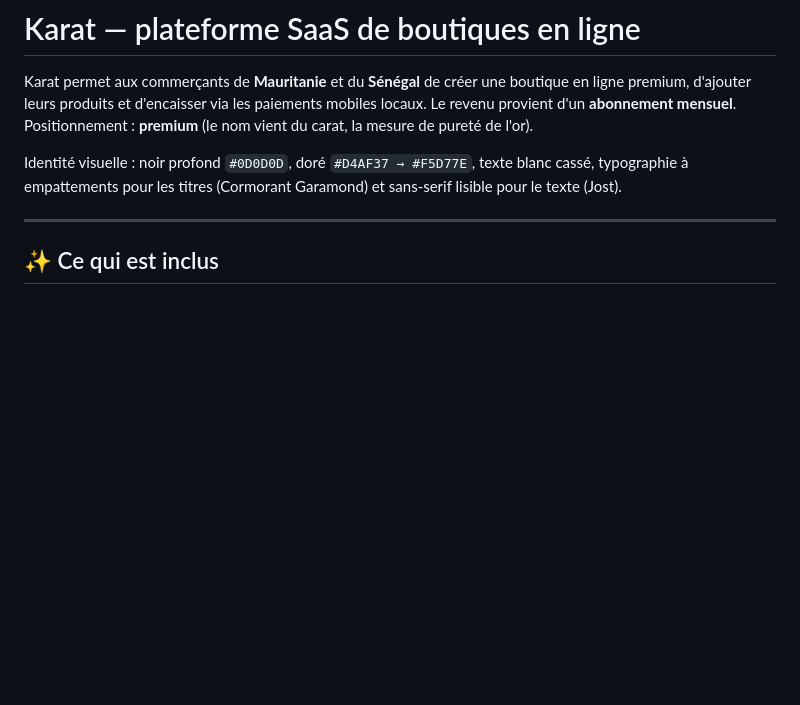
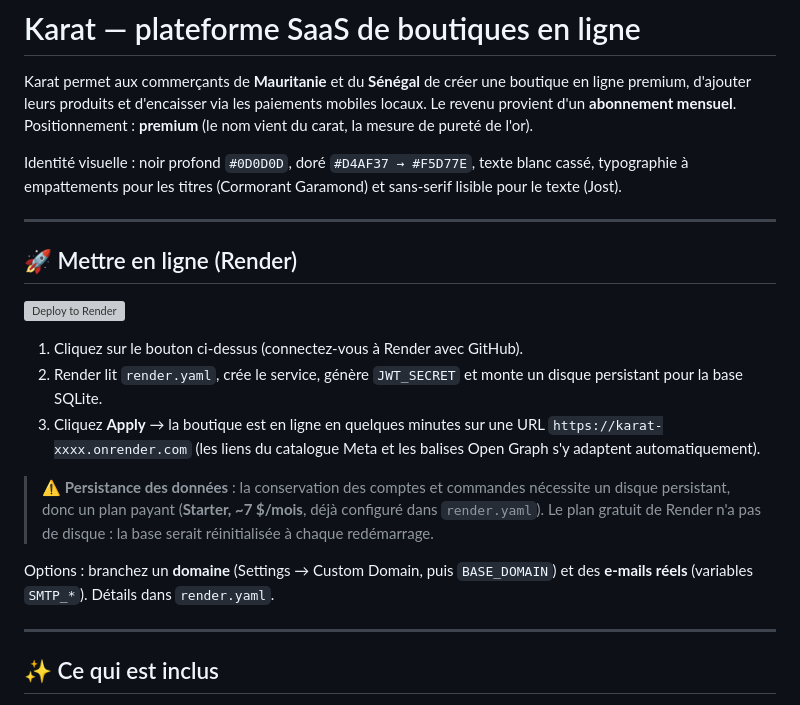
Before and after one commit to Ousmane989/DevFusion, a Markdown page: README.md, the part around the change. Rendered like a GitHub page; blank space fills up the shorter version; grey boxes are pictures that could not be loaded.

Commit message:
README : bouton « Deploy to Render » + guide de mise en ligne

```diff
--- a/README.md
+++ b/README.md
@@ -8,6 +8,27 @@ Positionnement : **premium** (le nom vient du carat, la mesure de pureté de l'o
 Identité visuelle : noir profond `#0D0D0D`, doré `#D4AF37 → #F5D77E`, texte
 blanc cassé, typographie à empattements pour les titres (Cormorant Garamond) et
 sans-serif lisible pour le texte (Jost).
+
+---
+
+## 🚀 Mettre en ligne (Render)
+
+[![Deploy to Render](https://render.com/images/deploy-to-render-button.svg)](https://render.com/deploy?repo=https://github.com/Ousmane989/DevFusion)
+
+1. Cliquez sur le bouton ci-dessus (connectez-vous à Render avec GitHub).
+2. Render lit `render.yaml`, crée le service, génère `JWT_SECRET` et monte un
+   disque persistant pour la base SQLite.
+3. Cliquez **Apply** → la boutique est en ligne en quelques minutes sur une URL
+   `https://karat-xxxx.onrender.com` (les liens du catalogue Meta et les balises
+   Open Graph s'y adaptent automatiquement).
+
+> ⚠ **Persistance des données** : la conservation des comptes et commandes
+> nécessite un disque persistant, donc un plan payant (**Starter, ~7 $/mois**,
+> déjà configuré dans `render.yaml`). Le plan gratuit de Render n'a pas de
+> disque : la base serait réinitialisée à chaque redémarrage.
+
+Options : branchez un **domaine** (Settings → Custom Domain, puis `BASE_DOMAIN`)
+et des **e-mails réels** (variables `SMTP_*`). Détails dans `render.yaml`.
 
 ---
 
```
